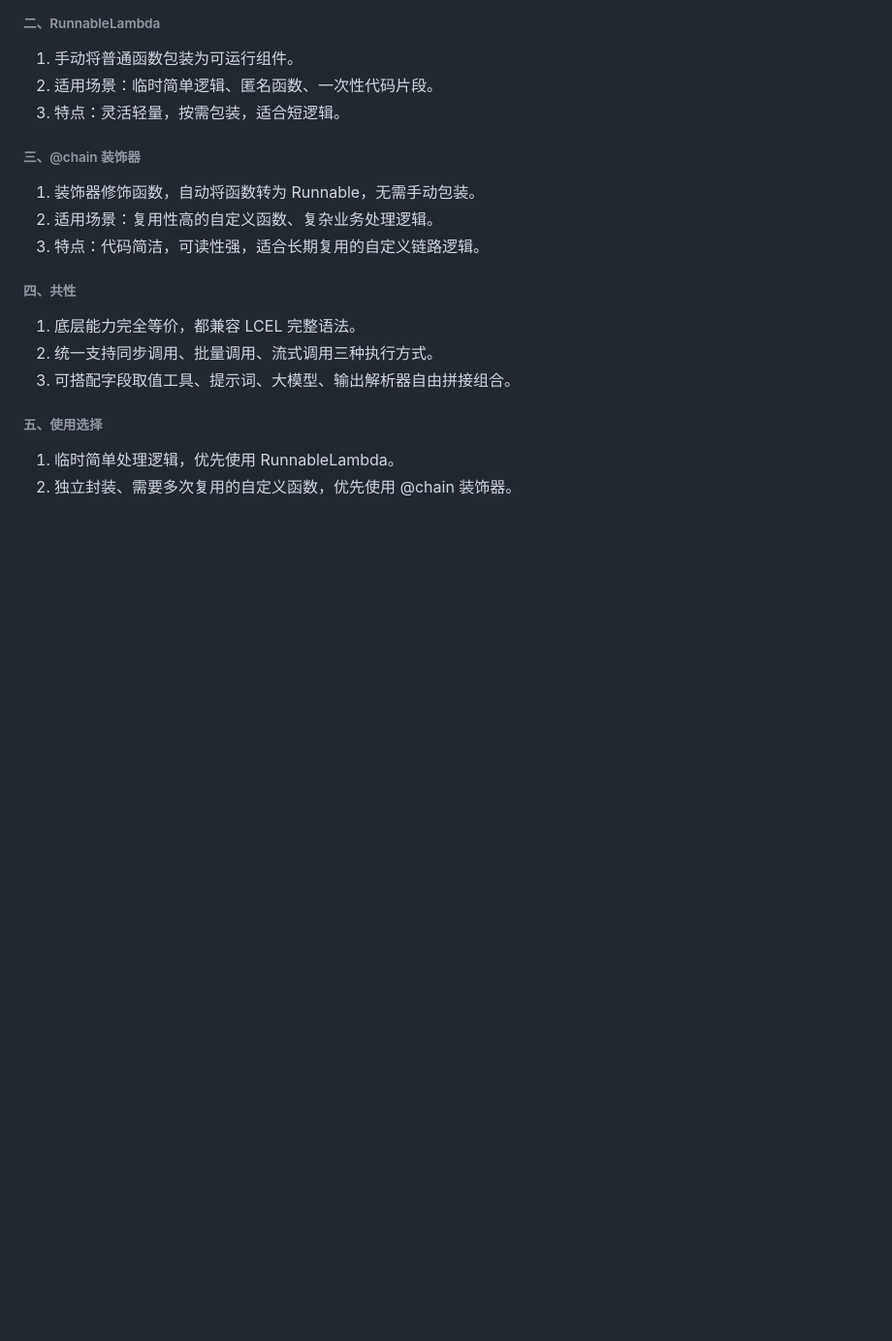
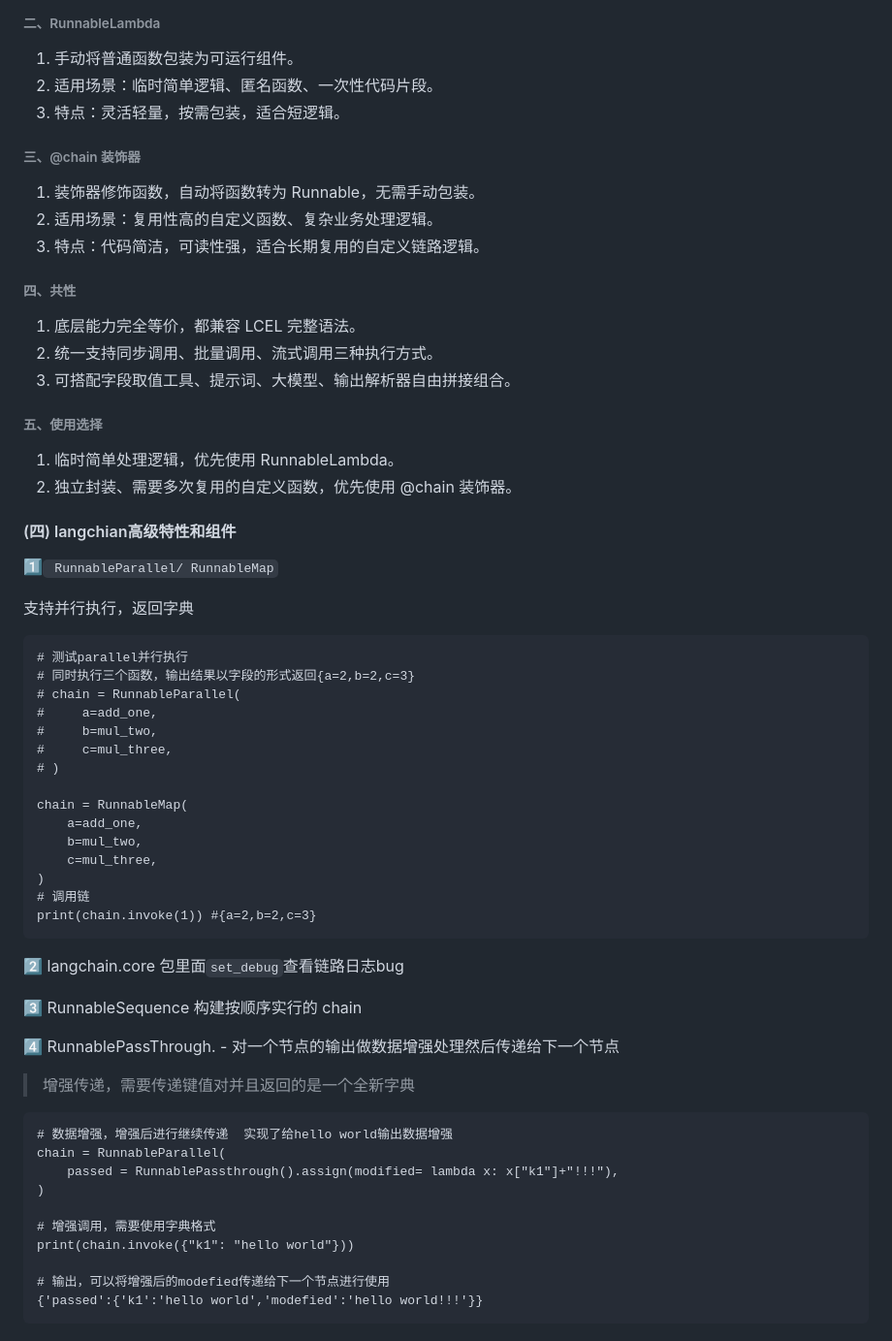
Before and after one commit to Jice19/Agent-Study, a Markdown page: 学习笔记/Agent开发.md, the part around the change. Shown at 97% size. GitHub-like rendering; blank space fills up the shorter version.

Commit message:
feat: Langchain高级特性和组件认知

````diff
--- a/学习笔记/Agent开发.md
+++ b/学习笔记/Agent开发.md
@@ -709,3 +709,48 @@ LCEL 链式语法仅支持串联 Runnable 对象，原生普通函数无法直
 
 1. 临时简单处理逻辑，优先使用 RunnableLambda。
 2. 独立封装、需要多次复用的自定义函数，优先使用 @chain 装饰器。
+
+#### (四) langchian高级特性和组件
+
+1️⃣` RunnableParallel/ RunnableMap`
+
+支持并行执行，返回字典
+
+```
+# 测试parallel并行执行
+# 同时执行三个函数，输出结果以字段的形式返回{a=2,b=2,c=3}
+# chain = RunnableParallel(
+#     a=add_one,
+#     b=mul_two,
+#     c=mul_three,
+# )
+
+chain = RunnableMap(
+    a=add_one,
+    b=mul_two,
+    c=mul_three,
+)
+# 调用链
+print(chain.invoke(1)) #{a=2,b=2,c=3}
+```
+
+2️⃣ langchain.core 包里面`set_debug`查看链路日志bug
+
+3️⃣ RunnableSequence 构建按顺序实行的 chain
+
+4️⃣ RunnablePassThrough. -  对一个节点的输出做数据增强处理然后传递给下一个节点
+
+>增强传递，需要传递键值对并且返回的是一个全新字典
+
+```
+# 数据增强，增强后进行继续传递  实现了给hello world输出数据增强
+chain = RunnableParallel(
+    passed = RunnablePassthrough().assign(modified= lambda x: x["k1"]+"!!!"),
+)
+
+# 增强调用，需要使用字典格式
+print(chain.invoke({"k1": "hello world"}))
+
+# 输出，可以将增强后的modefied传递给下一个节点进行使用
+{'passed':{'k1':'hello world','modefied':'hello world!!!'}}
+```
````
